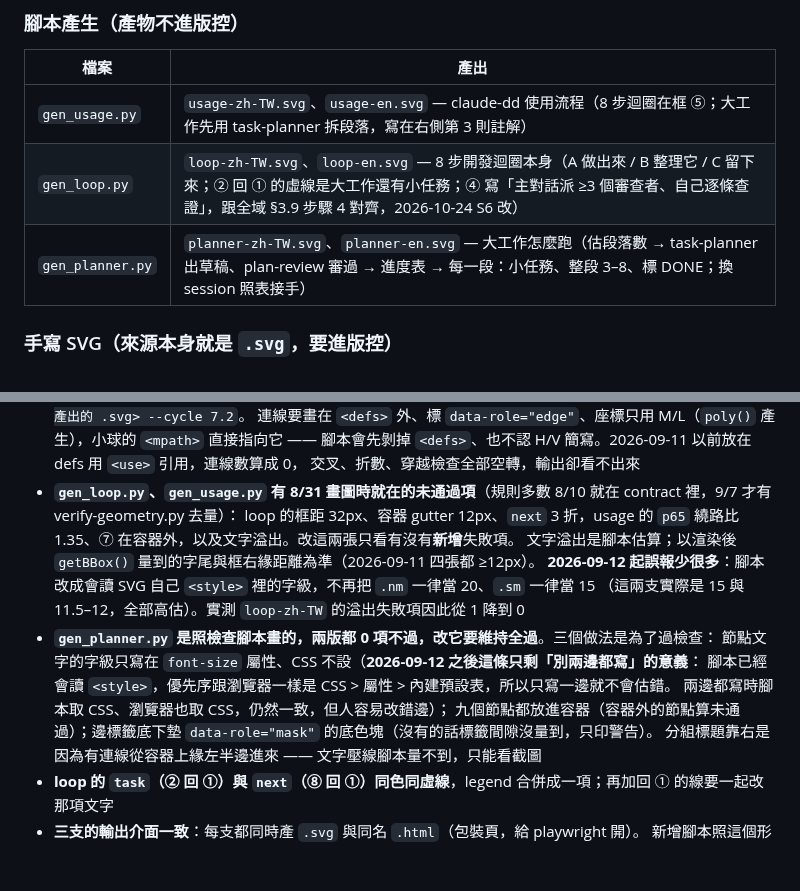
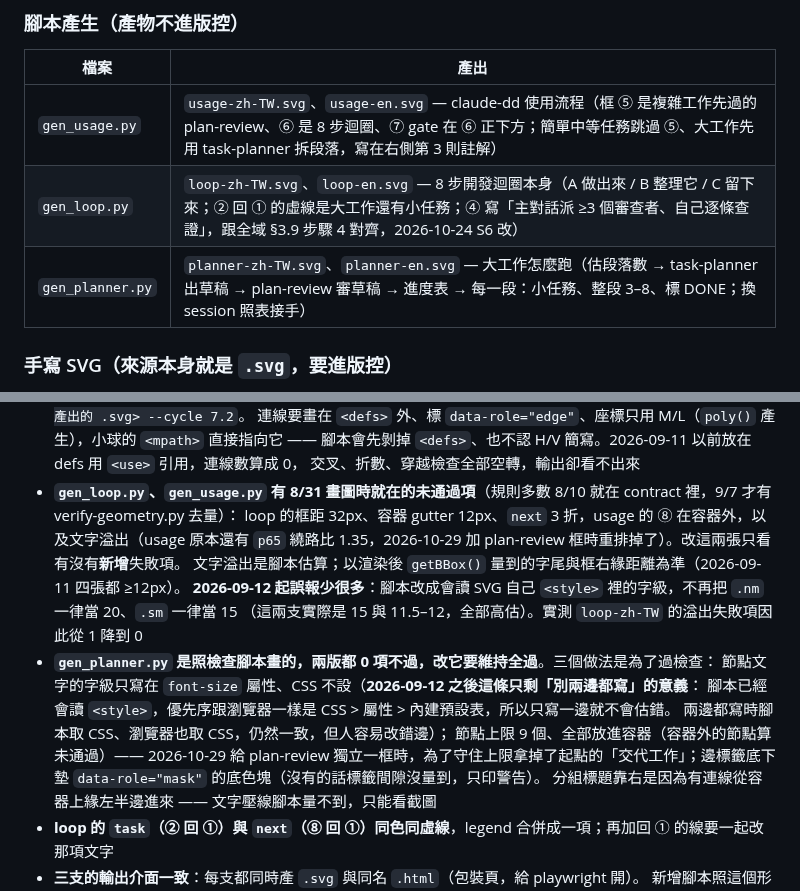
Before and after one commit to kopp0510/claude-dd, a Markdown page: diagrams/src/CLAUDE.md, 2 parts joined by grey strips. Drawn GitHub-style; blank space fills up the shorter version.

```diff
--- a/diagrams/src/CLAUDE.md
+++ b/diagrams/src/CLAUDE.md
@@ -9,9 +9,9 @@
 
 | 檔案 | 產出 |
 |---|---|
-| `gen_usage.py` | `usage-zh-TW.svg`、`usage-en.svg` — claude-dd 使用流程（8 步迴圈在框 ⑤；大工作先用 task-planner 拆段落，寫在右側第 3 則註解） |
+| `gen_usage.py` | `usage-zh-TW.svg`、`usage-en.svg` — claude-dd 使用流程（框 ⑤ 是複雜工作先過的 plan-review、⑥ 是 8 步迴圈、⑦ gate 在 ⑥ 正下方；簡單中等任務跳過 ⑤、大工作先用 task-planner 拆段落，寫在右側第 3 則註解） |
 | `gen_loop.py` | `loop-zh-TW.svg`、`loop-en.svg` — 8 步開發迴圈本身（A 做出來 / B 整理它 / C 留下來；② 回 ① 的虛線是大工作還有小任務；④ 寫「主對話派 ≥3 個審查者、自己逐條查證」，跟全域 §3.9 步驟 4 對齊，2026-10-24 S6 改） |
-| `gen_planner.py` | `planner-zh-TW.svg`、`planner-en.svg` — 大工作怎麼跑（估段落數 → task-planner 出草稿、plan-review 審過 → 進度表 → 每一段：小任務、整段 3–8、標 DONE；換 session 照表接手） |
+| `gen_planner.py` | `planner-zh-TW.svg`、`planner-en.svg` — 大工作怎麼跑（估段落數 → task-planner 出草稿 → plan-review 審草稿 → 進度表 → 每一段：小任務、整段 3–8、標 DONE；換 session 照表接手） |
 
 ### 手寫 SVG（**來源本身就是 `.svg`，要進版控**）
 
@@ -47,7 +47,7 @@
   腳本會先剝掉 `<defs>`、也不認 H/V 簡寫。2026-09-11 以前放在 defs 用 `<use>` 引用，連線數算成 0，
   交叉、折數、穿越檢查全部空轉，輸出卻看不出來
 - **`gen_loop.py`、`gen_usage.py` 有 8/31 畫圖時就在的未通過項**（規則多數 8/10 就在 contract 裡，9/7 才有 verify-geometry.py 去量）：
-  loop 的框距 32px、容器 gutter 12px、`next` 3 折，usage 的 `p65` 繞路比 1.35、⑦ 在容器外，以及文字溢出。改這兩張只看有沒有**新增**失敗項。
+  loop 的框距 32px、容器 gutter 12px、`next` 3 折，usage 的 ⑧ 在容器外，以及文字溢出（usage 原本還有 `p65` 繞路比 1.35，2026-10-29 加 plan-review 框時重排掉了）。改這兩張只看有沒有**新增**失敗項。
   文字溢出是腳本估算；以渲染後 `getBBox()` 量到的字尾與框右緣距離為準（2026-09-11 四張都 ≥12px）。
   **2026-09-12 起誤報少很多**：腳本改成會讀 SVG 自己 `<style>` 裡的字級，不再把 `.nm` 一律當 20、`.sm` 一律當 15
   （這兩支實際是 15 與 11.5–12，全部高估）。實測 `loop-zh-TW` 的溢出失敗項因此從 1 降到 0
@@ -55,7 +55,7 @@
   節點文字的字級只寫在 `font-size` 屬性、CSS 不設（**2026-09-12 之後這條只剩「別兩邊都寫」的意義**：
   腳本已經會讀 `<style>`，優先序跟瀏覽器一樣是 CSS > 屬性 > 內建預設表，所以只寫一邊就不會估錯。
   兩邊都寫時腳本取 CSS、瀏覽器也取 CSS，仍然一致，但人容易改錯邊）；
-  九個節點都放進容器（容器外的節點算未通過）；邊標籤底下墊 `data-role="mask"` 的底色塊（沒有的話標籤間隙沒量到，只印警告）。
+  節點上限 9 個、全部放進容器（容器外的節點算未通過）—— 2026-10-29 給 plan-review 獨立一框時，為了守住上限拿掉了起點的「交代工作」；邊標籤底下墊 `data-role="mask"` 的底色塊（沒有的話標籤間隙沒量到，只印警告）。
   分組標題靠右是因為有連線從容器上緣左半邊進來 —— 文字壓線腳本量不到，只能看截圖
 - **loop 的 `task`（② 回 ①）與 `next`（⑧ 回 ①）同色同虛線**，legend 合併成一項；再加回 ① 的線要一起改那項文字
 - **三支的輸出介面一致**：每支都同時產 `.svg` 與同名 `.html`（包裝頁，給 playwright 開）。
```
Also changed, not shown: README.md (+1 -1 lines), README.zh-TW.md (+1 -1 lines), diagrams/claude-dd-task-planner.gif, diagrams/claude-dd-task-planner.zh-TW.gif, diagrams/claude-dd-usage-flow.gif, diagrams/claude-dd-usage-flow.zh-TW.gif, 2 other files.
